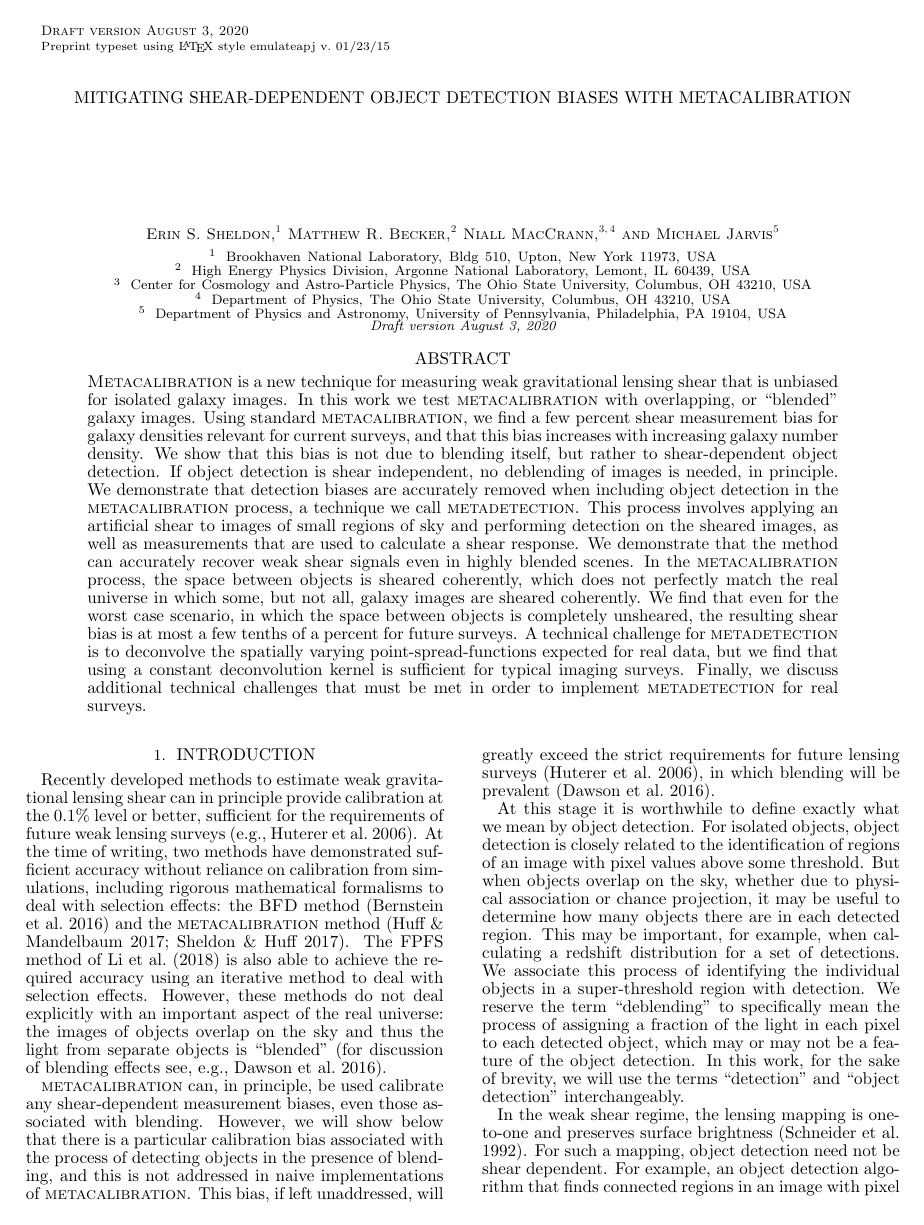
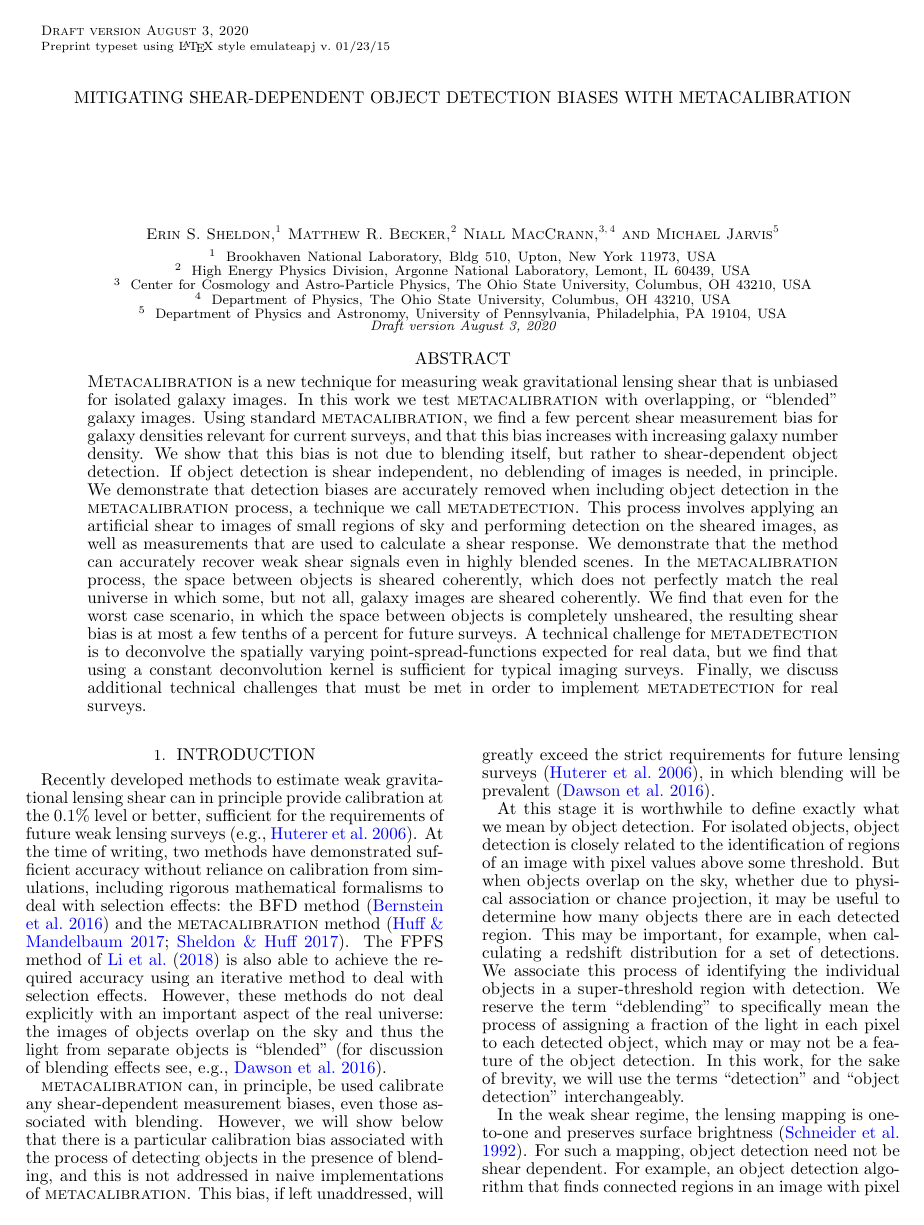
Before and after one commit to esheldon/metadetect-paper, a LaTeX document (mdet.tex): page 1 of 13. Compiled offline with pdfLaTeX.

Commit message:
turn off draft mode

```diff
--- a/mdet.tex
+++ b/mdet.tex
@@ -3,7 +3,7 @@
 
 % apj
 %\documentclass[iop, twocolappendix, appendixfloats, numberedappendix, apj]{emulateapj}
-\documentclass[draft, iop, twocolappendix, appendixfloats, numberedappendix, apj]{hackemulateapj}
+\documentclass[iop, twocolappendix, appendixfloats, numberedappendix, apj]{hackemulateapj}
 %\documentclass{emulateapj}
 
 %=====================================================================
```
